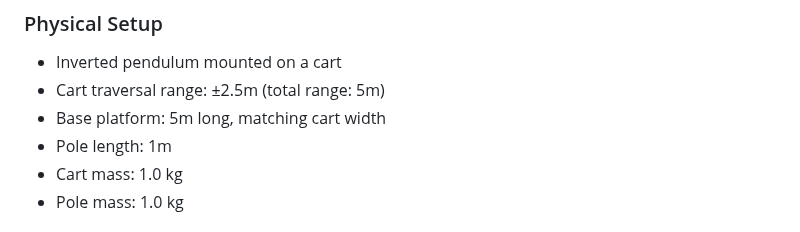
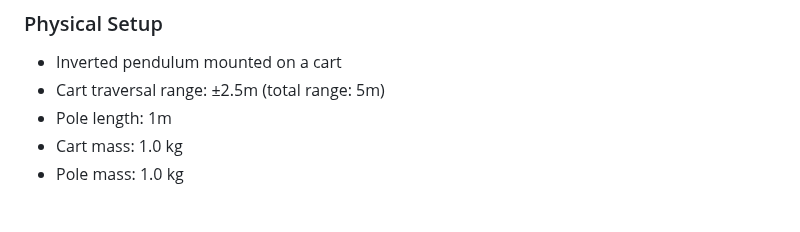
Before and after one commit to vijayramsriram/RAS-SES-598-Space-Robotics-and-AI, a Markdown page: assignments/cart_pole_optimal_control/README.md, the part around the change. GitHub-like rendering.

```diff
--- a/assignments/cart_pole_optimal_control/README.md
+++ b/assignments/cart_pole_optimal_control/README.md
@@ -11,7 +11,6 @@ This assignment challenges students to tune and analyze an LQR controller for a
 ### Physical Setup
 - Inverted pendulum mounted on a cart
 - Cart traversal range: ±2.5m (total range: 5m)
-- Base platform: 5m long, matching cart width
 - Pole length: 1m
 - Cart mass: 1.0 kg
 - Pole mass: 1.0 kg
```
